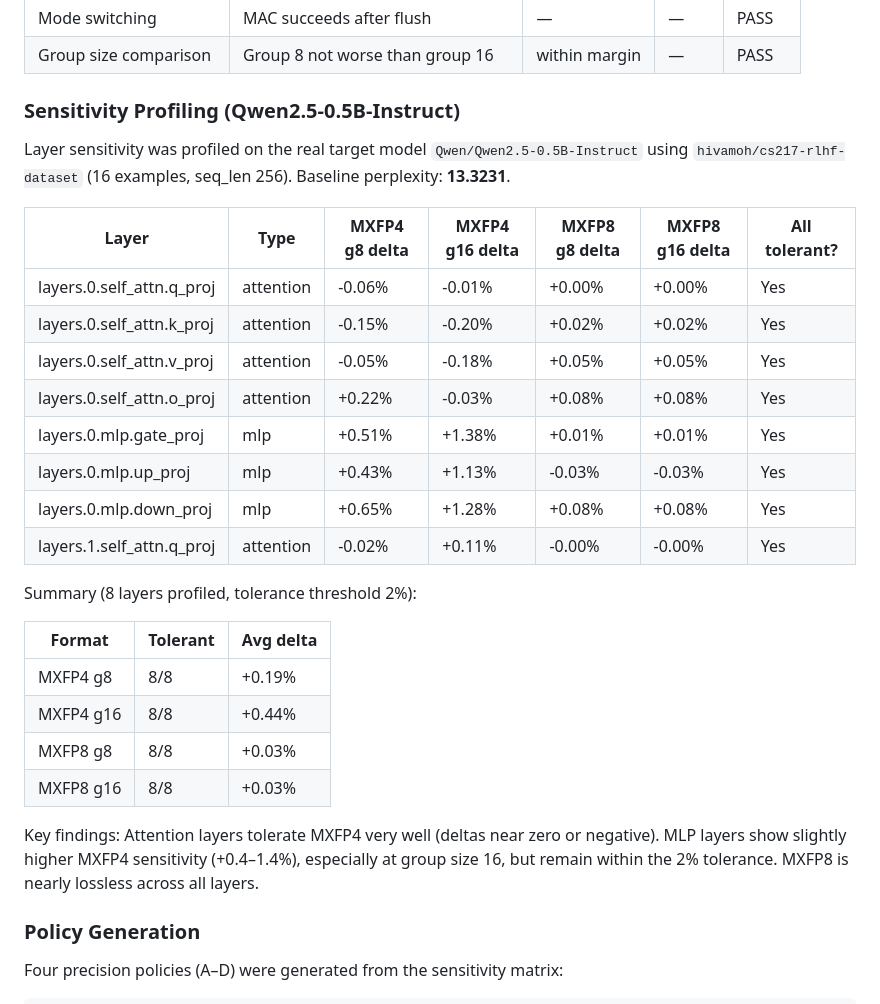
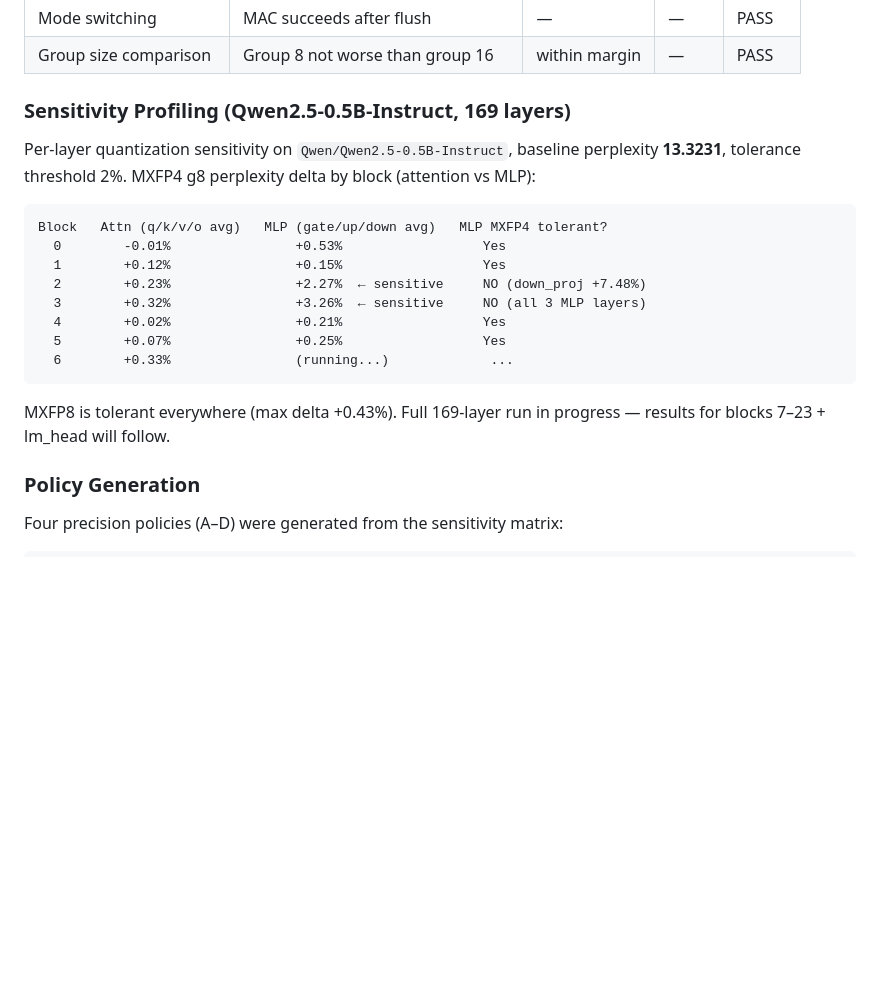
Before and after one commit to HivaMohammadzadeh1/CS217-Final-Project, a Markdown page: README.md, the part around one of its changes. GitHub-like rendering; blank space fills up the shorter version.

Commit message:
adding running profiling results

````diff
--- a/README.md
+++ b/README.md
@@ -87,31 +113,22 @@ All five test categories passed via `make -C systemc clean all run`:
 | Mode switching | MAC succeeds after flush | — | — | PASS |
 | Group size comparison | Group 8 not worse than group 16 | within margin | — | PASS |
 
-### Sensitivity Profiling (Qwen2.5-0.5B-Instruct)
+### Sensitivity Profiling (Qwen2.5-0.5B-Instruct, 169 layers)
 
-Layer sensitivity was profiled on the real target model `Qwen/Qwen2.5-0.5B-Instruct` using `hivamoh/cs217-rlhf-dataset` (16 examples, seq_len 256). Baseline perplexity: **13.3231**.
+Per-layer quantization sensitivity on `Qwen/Qwen2.5-0.5B-Instruct`, baseline perplexity **13.3231**, tolerance threshold 2%. MXFP4 g8 perplexity delta by block (attention vs MLP):
 
-| Layer | Type | MXFP4 g8 delta | MXFP4 g16 delta | MXFP8 g8 delta | MXFP8 g16 delta | All tolerant? |
-| --- | --- | --- | --- | --- | --- | --- |
-| layers.0.self_attn.q_proj | attention | -0.06% | -0.01% | +0.00% | +0.00% | Yes |
-| layers.0.self_attn.k_proj | attention | -0.15% | -0.20% | +0.02% | +0.02% | Yes |
-| layers.0.self_attn.v_proj | attention | -0.05% | -0.18% | +0.05% | +0.05% | Yes |
-| layers.0.self_attn.o_proj | attention | +0.22% | -0.03% | +0.08% | +0.08% | Yes |
-| layers.0.mlp.gate_proj | mlp | +0.51% | +1.38% | +0.01% | +0.01% | Yes |
-| layers.0.mlp.up_proj | mlp | +0.43% | +1.13% | -0.03% | -0.03% | Yes |
-| layers.0.mlp.down_proj | mlp | +0.65% | +1.28% | +0.08% | +0.08% | Yes |
-| layers.1.self_attn.q_proj | attention | -0.02% | +0.11% | -0.00% | -0.00% | Yes |
+```
+Block   Attn (q/k/v/o avg)   MLP (gate/up/down avg)   MLP MXFP4 tolerant?
+  0        -0.01%                +0.53%                  Yes
+  1        +0.12%                +0.15%                  Yes
+  2        +0.23%                +2.27%  ← sensitive     NO (down_proj +7.48%)
+  3        +0.32%                +3.26%  ← sensitive     NO (all 3 MLP layers)
+  4        +0.02%                +0.21%                  Yes
+  5        +0.07%                +0.25%                  Yes
+  6        +0.33%                (running...)             ...
+```
 
-Summary (8 layers profiled, tolerance threshold 2%):
-
-| Format | Tolerant | Avg delta |
-| --- | --- | --- |
-| MXFP4 g8 | 8/8 | +0.19% |
-| MXFP4 g16 | 8/8 | +0.44% |
-| MXFP8 g8 | 8/8 | +0.03% |
-| MXFP8 g16 | 8/8 | +0.03% |
-
-Key findings: Attention layers tolerate MXFP4 very well (deltas near zero or negative). MLP layers show slightly higher MXFP4 sensitivity (+0.4–1.4%), especially at group size 16, but remain within the 2% tolerance. MXFP8 is nearly lossless across all layers.
+MXFP8 is tolerant everywhere (max delta +0.43%). Full 169-layer run in progress — results for blocks 7–23 + lm_head will follow.
 
 ### Policy Generation
 
````
Also changed, not shown: other parts of README.md (+26 -0 lines).
